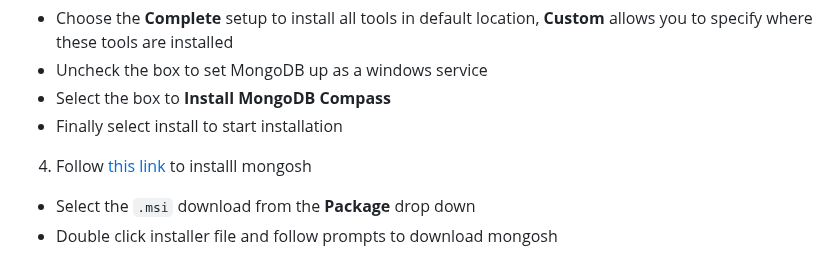
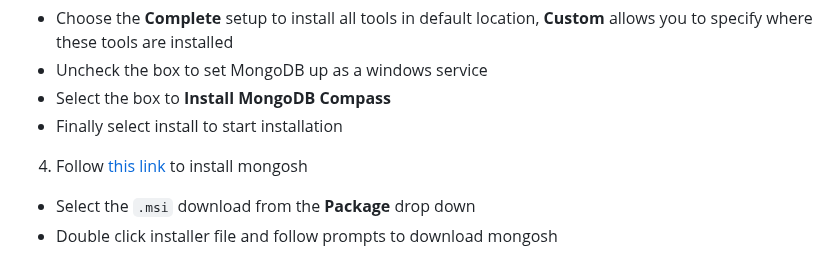
Before and after one commit to George-Corfield/Distributed-Toolchain-Integration, a Markdown page: documentation/MongoDBinstructions.md, the part around the change. Rendered like a GitHub page.

Commit message:
Update MongoDBinstructions.md
Spelling error

```diff
--- a/documentation/MongoDBinstructions.md
+++ b/documentation/MongoDBinstructions.md
@@ -46,7 +46,7 @@ Download MongoDB community edition from [MongodB Download Page](https://www.mong
 -  Select the box to **Install MongoDB Compass**
 -  Finally select install to start installation
 
-4. Follow [this link](https://www.mongodb.com/try/download/shell) to installl mongosh
+4. Follow [this link](https://www.mongodb.com/try/download/shell) to install mongosh
 - Select the `.msi` download from the **Package** drop down
 - Double click installer file and follow prompts to download mongosh
 
```
